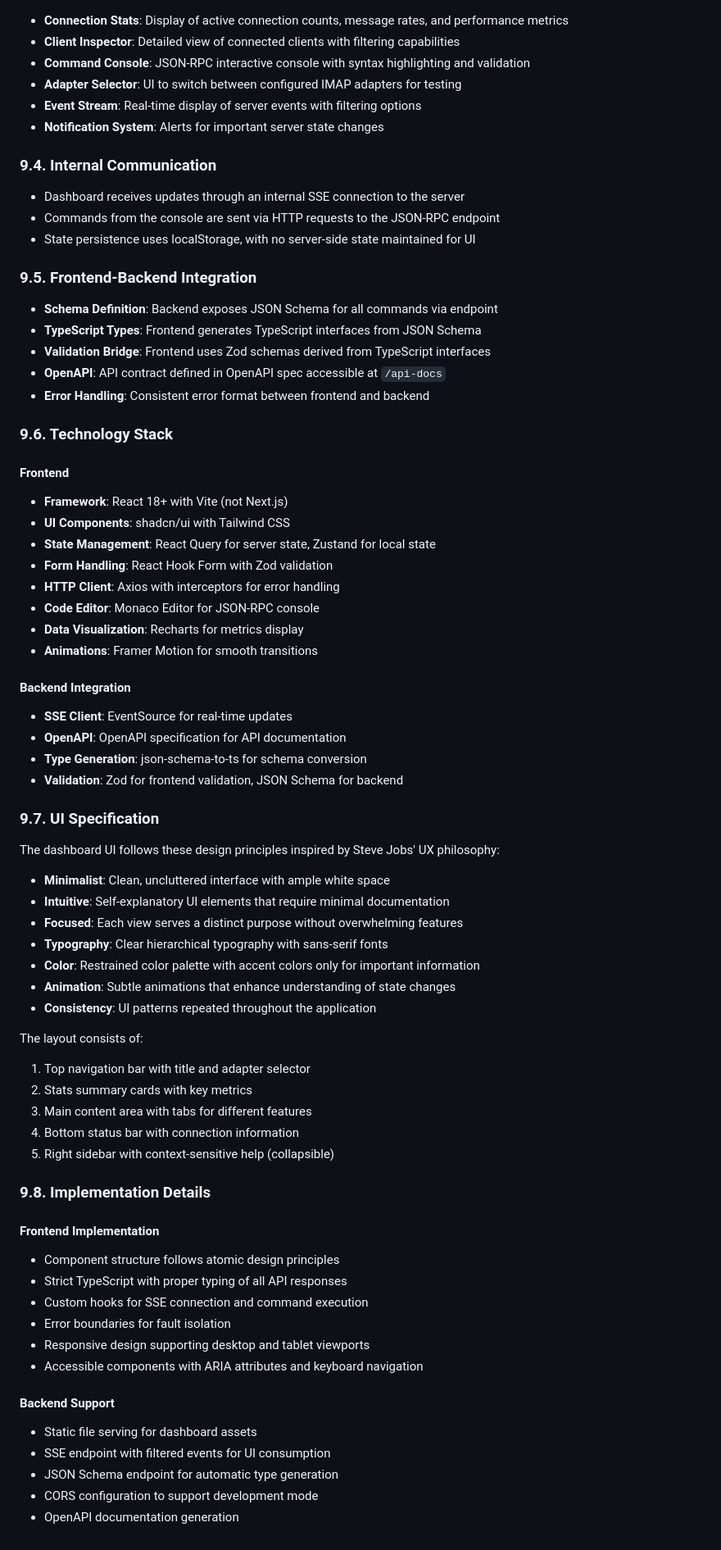
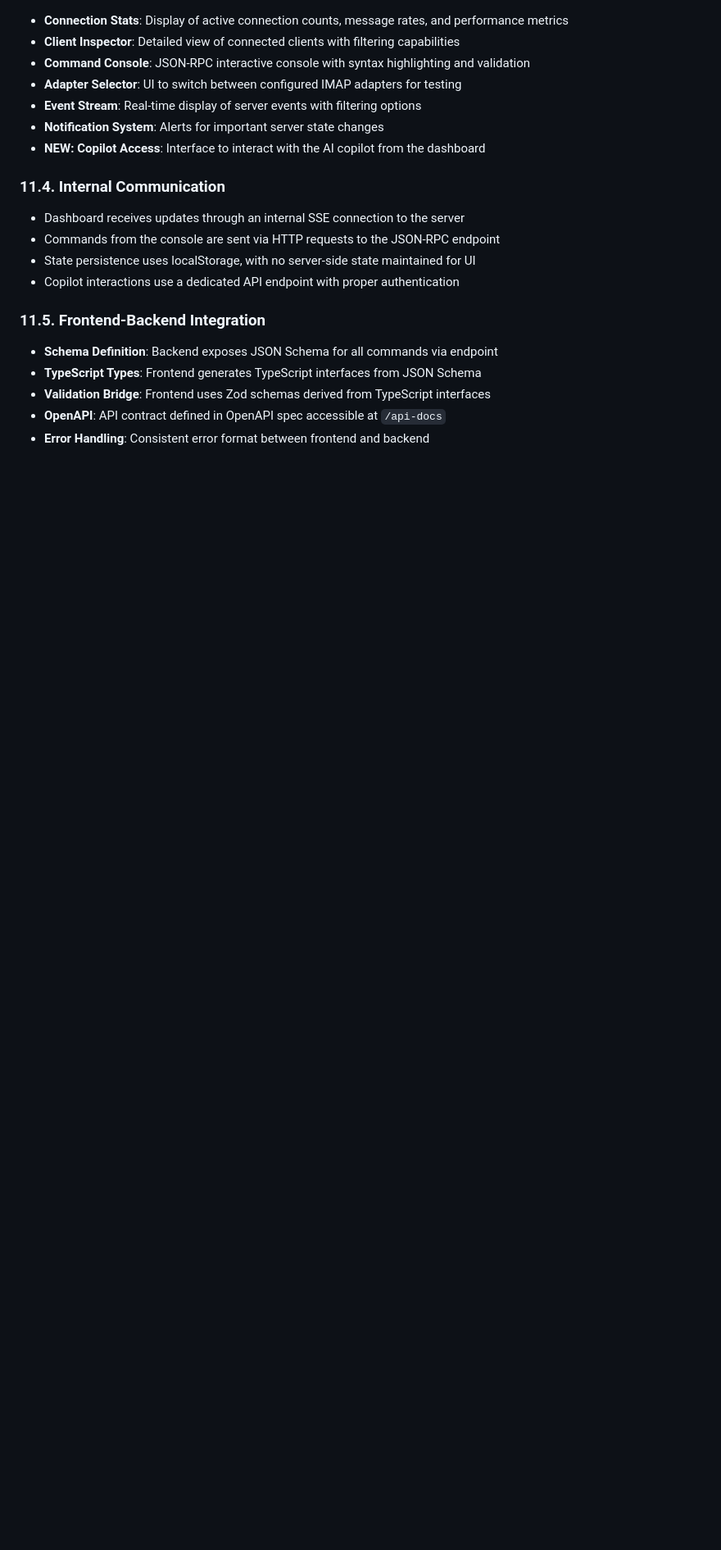
Before and after one commit to TexasFortress-AI/RustyMail, a Markdown page: mcp_testing_plan.md, the part around one of its changes. Shown at 82% size. Drawn GitHub-style; blank space fills up the shorter version.

```diff
--- a/mcp_testing_plan.md
+++ b/mcp_testing_plan.md
@@ -369,71 +497,19 @@ The dashboard is served by the RustyMail SSE server itself at the `/dashboard` e
 * **Adapter Selector**: UI to switch between configured IMAP adapters for testing
 * **Event Stream**: Real-time display of server events with filtering options
 * **Notification System**: Alerts for important server state changes
+* **NEW: Copilot Access**: Interface to interact with the AI copilot from the dashboard
 
-### 9.4. Internal Communication
+### 11.4. Internal Communication
 
 * Dashboard receives updates through an internal SSE connection to the server
 * Commands from the console are sent via HTTP requests to the JSON-RPC endpoint
 * State persistence uses localStorage, with no server-side state maintained for UI
+* Copilot interactions use a dedicated API endpoint with proper authentication
 
-### 9.5. Frontend-Backend Integration
+### 11.5. Frontend-Backend Integration
 
 * **Schema Definition**: Backend exposes JSON Schema for all commands via endpoint
 * **TypeScript Types**: Frontend generates TypeScript interfaces from JSON Schema
 * **Validation Bridge**: Frontend uses Zod schemas derived from TypeScript interfaces
 * **OpenAPI**: API contract defined in OpenAPI spec accessible at `/api-docs`
 * **Error Handling**: Consistent error format between frontend and backend
-
-### 9.6. Technology Stack
-
-#### Frontend
-* **Framework**: React 18+ with Vite (not Next.js)
-* **UI Components**: shadcn/ui with Tailwind CSS
-* **State Management**: React Query for server state, Zustand for local state
-* **Form Handling**: React Hook Form with Zod validation
-* **HTTP Client**: Axios with interceptors for error handling
-* **Code Editor**: Monaco Editor for JSON-RPC console
-* **Data Visualization**: Recharts for metrics display
-* **Animations**: Framer Motion for smooth transitions
-
-#### Backend Integration
-* **SSE Client**: EventSource for real-time updates
-* **OpenAPI**: OpenAPI specification for API documentation
-* **Type Generation**: json-schema-to-ts for schema conversion
-* **Validation**: Zod for frontend validation, JSON Schema for backend
-
-### 9.7. UI Specification
-
-The dashboard UI follows these design principles inspired by Steve Jobs' UX philosophy:
-
-* **Minimalist**: Clean, uncluttered interface with ample white space
-* **Intuitive**: Self-explanatory UI elements that require minimal documentation
-* **Focused**: Each view serves a distinct purpose without overwhelming features
-* **Typography**: Clear hierarchical typography with sans-serif fonts
-* **Color**: Restrained color palette with accent colors only for important information
-* **Animation**: Subtle animations that enhance understanding of state changes
-* **Consistency**: UI patterns repeated throughout the application
-
-The layout consists of:
-1. Top navigation bar with title and adapter selector
-2. Stats summary cards with key metrics
-3. Main content area with tabs for different features
-4. Bottom status bar with connection information
-5. Right sidebar with context-sensitive help (collapsible)
-
-### 9.8. Implementation Details
-
-#### Frontend Implementation
-* Component structure follows atomic design principles
-* Strict TypeScript with proper typing of all API responses
-* Custom hooks for SSE connection and command execution
-* Error boundaries for fault isolation
-* Responsive design supporting desktop and tablet viewports
-* Accessible components with ARIA attributes and keyboard navigation
-
-#### Backend Support
-* Static file serving for dashboard assets
-* SSE endpoint with filtered events for UI consumption
-* JSON Schema endpoint for automatic type generation
-* CORS configuration to support development mode
-* OpenAPI documentation generation
```
Also changed, not shown: other parts of mcp_testing_plan.md (+154 -26 lines).
